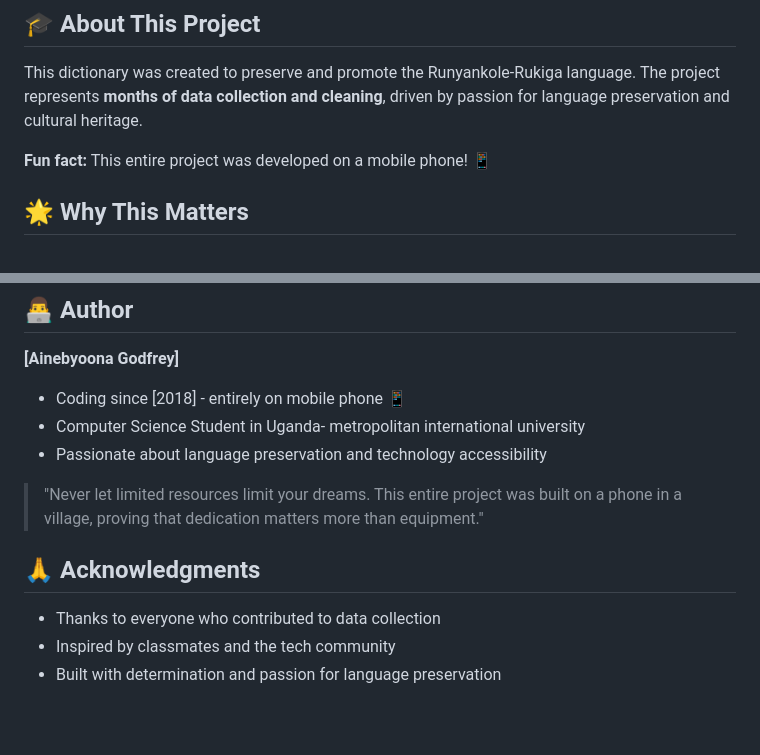
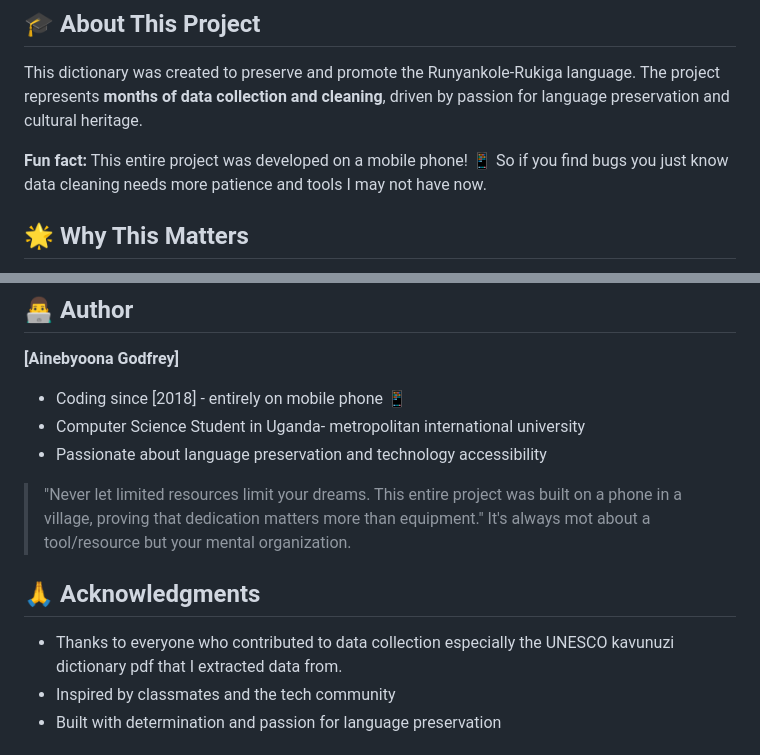
Before and after one commit to Goddy36-A/Runyankole-Rukiga-Dictionary-, a Markdown page: README.md, 2 parts joined by grey strips. GitHub-like rendering; blank space fills up the shorter version.

```diff
--- a/README.md
+++ b/README.md
@@ -78,6 +46,7 @@ Simply visit the GitHub Pages link above!
 This dictionary was created to preserve and promote the Runyankole-Rukiga language. The project represents **months of data collection and cleaning**, driven by passion for language preservation and cultural heritage.
 
 **Fun fact:** This entire project was developed on a mobile phone! 📱
+So if you find bugs you just know data cleaning needs more patience and tools I may not have now.
 
 ## 🌟 Why This Matters
 
@@ -108,10 +77,11 @@ This project is open source and available under the [MIT License](LICENSE).
 - Passionate about language preservation and technology accessibility
 
 > "Never let limited resources limit your dreams. This entire project was built on a phone in a village, proving that dedication matters more than equipment."
+It's always mot about a tool/resource but your mental organization.
 
 ## 🙏 Acknowledgments
 
-- Thanks to everyone who contributed to data collection
+- Thanks to everyone who contributed to data collection especially the UNESCO kavunuzi dictionary pdf that I extracted data from.
 - Inspired by classmates and the tech community
 - Built with determination and passion for language preservation
 
```
Also changed, not shown: other parts of README.md (+8 -40 lines).
